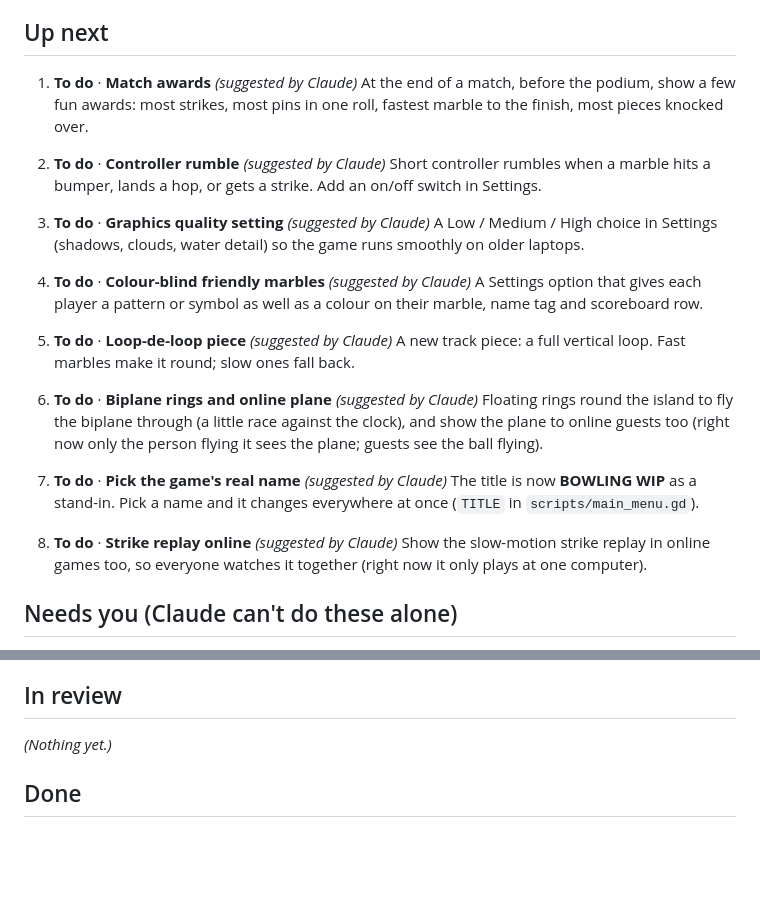
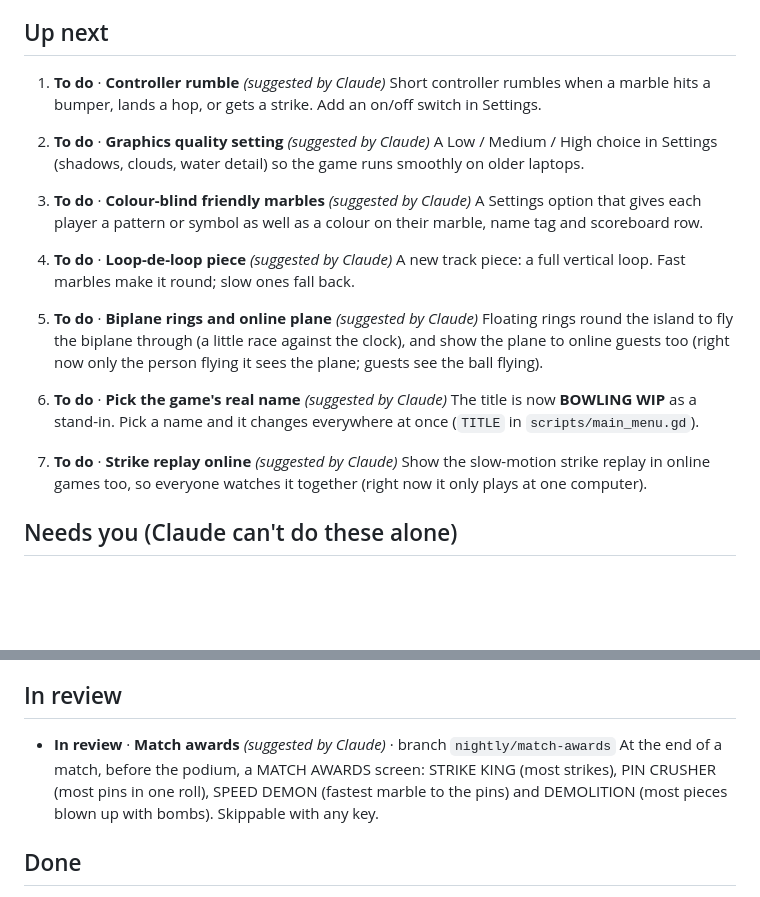
Before and after one commit to 2kyle/MARBLES, a Markdown page: BACKLOG.md, 2 parts joined by grey strips. GitHub-like rendering; blank space fills up the shorter version.

```diff
--- a/BACKLOG.md
+++ b/BACKLOG.md
@@ -18,28 +18,25 @@ This is the to-do list for the game, **most important at the top**. Every night
 
 ## Up next
 
-1. **To do** · **Match awards** *(suggested by Claude)*
-   At the end of a match, before the podium, show a few fun awards: most strikes, most pins in one roll, fastest marble to the finish, most pieces knocked over.
-
-2. **To do** · **Controller rumble** *(suggested by Claude)*
+1. **To do** · **Controller rumble** *(suggested by Claude)*
    Short controller rumbles when a marble hits a bumper, lands a hop, or gets a strike. Add an on/off switch in Settings.
 
-3. **To do** · **Graphics quality setting** *(suggested by Claude)*
+2. **To do** · **Graphics quality setting** *(suggested by Claude)*
    A Low / Medium / High choice in Settings (shadows, clouds, water detail) so the game runs smoothly on older laptops.
 
-4. **To do** · **Colour-blind friendly marbles** *(suggested by Claude)*
+3. **To do** · **Colour-blind friendly marbles** *(suggested by Claude)*
    A Settings option that gives each player a pattern or symbol as well as a colour on their marble, name tag and scoreboard row.
 
-5. **To do** · **Loop-de-loop piece** *(suggested by Claude)*
+4. **To do** · **Loop-de-loop piece** *(suggested by Claude)*
    A new track piece: a full vertical loop. Fast marbles make it round; slow ones fall back.
 
-6. **To do** · **Biplane rings and online plane** *(suggested by Claude)*
+5. **To do** · **Biplane rings and online plane** *(suggested by Claude)*
    Floating rings round the island to fly the biplane through (a little race against the clock), and show the plane to online guests too (right now only the person flying it sees the plane; guests see the ball flying).
 
-7. **To do** · **Pick the game's real name** *(suggested by Claude)*
+6. **To do** · **Pick the game's real name** *(suggested by Claude)*
    The title is now **BOWLING WIP** as a stand-in. Pick a name and it changes everywhere at once (`TITLE` in `scripts/main_menu.gd`).
 
-8. **To do** · **Strike replay online** *(suggested by Claude)*
+7. **To do** · **Strike replay online** *(suggested by Claude)*
    Show the slow-motion strike replay in online games too, so everyone watches it together (right now it only plays at one computer).
 
 ## Needs you (Claude can't do these alone)
@@ -50,7 +47,8 @@ This is the to-do list for the game, **most important at the top**. Every night
 
 ## In review
 
-*(Nothing yet.)*
+- **In review** · **Match awards** *(suggested by Claude)* · branch `nightly/match-awards`
+  At the end of a match, before the podium, a MATCH AWARDS screen: STRIKE KING (most strikes), PIN CRUSHER (most pins in one roll), SPEED DEMON (fastest marble to the pins) and DEMOLITION (most pieces blown up with bombs). Skippable with any key.
 
 ## Done
 
```
Also changed, not shown: README.md (+19 -1 lines), docs/match_awards.png (added), 9 other files.
